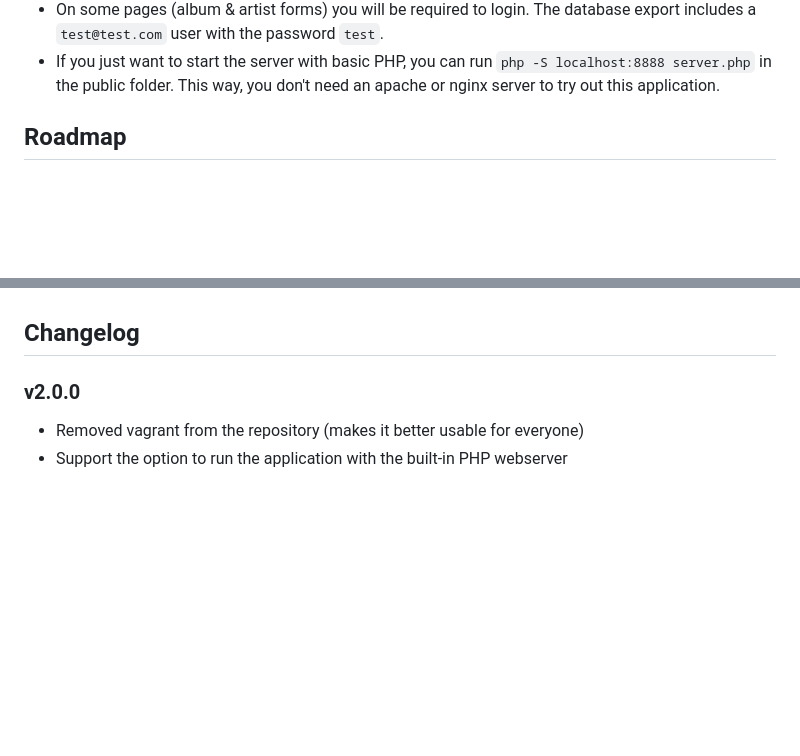
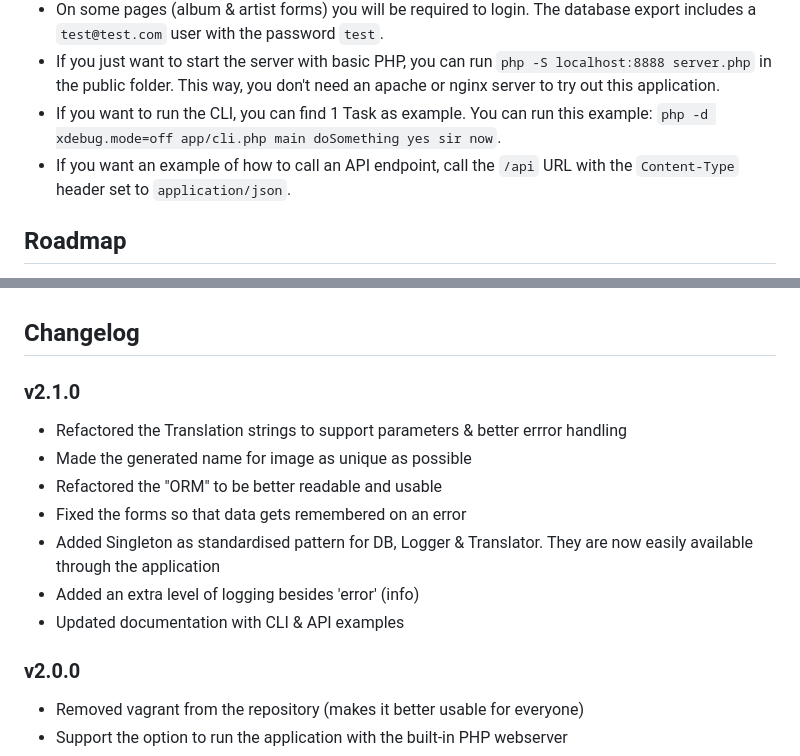
Before and after one commit to antwanvdm/php-oop-music-collection, a Markdown page: README.md, 2 parts joined by grey strips. GitHub-like rendering; blank space fills up the shorter version.

Commit message:
v2.1.0 documentation

```diff
--- a/README.md
+++ b/README.md
@@ -55,6 +55,10 @@ set_error_handler(function (int $severity, string $message, string $file, int $l
 - If you just want to start the server with basic PHP, you can run
   `php -S localhost:8888 server.php` in the public folder. This way, you don't need
   an apache or nginx server to try out this application.
+- If you want to run the CLI, you can find 1 Task as example. You can run this
+  example: `php -d xdebug.mode=off app/cli.php main doSomething yes sir now`.
+- If you want an example of how to call an API endpoint, call the `/api` URL with
+  the `Content-Type` header set to `application/json`.
 
 ## Roadmap
 
@@ -85,6 +89,17 @@ set_error_handler(function (int $severity, string $message, string $file, int $l
 - Add actual multilingual support
 
 ## Changelog
+
+### v2.1.0
+
+- Refactored the Translation strings to support parameters & better errror handling
+- Made the generated name for image as unique as possible
+- Refactored the "ORM" to be better readable and usable
+- Fixed the forms so that data gets remembered on an error
+- Added Singleton as standardised pattern for DB, Logger & Translator. They are now
+  easily available through the application
+- Added an extra level of logging besides 'error' (info)
+- Updated documentation with CLI & API examples
 
 ### v2.0.0
 
```
